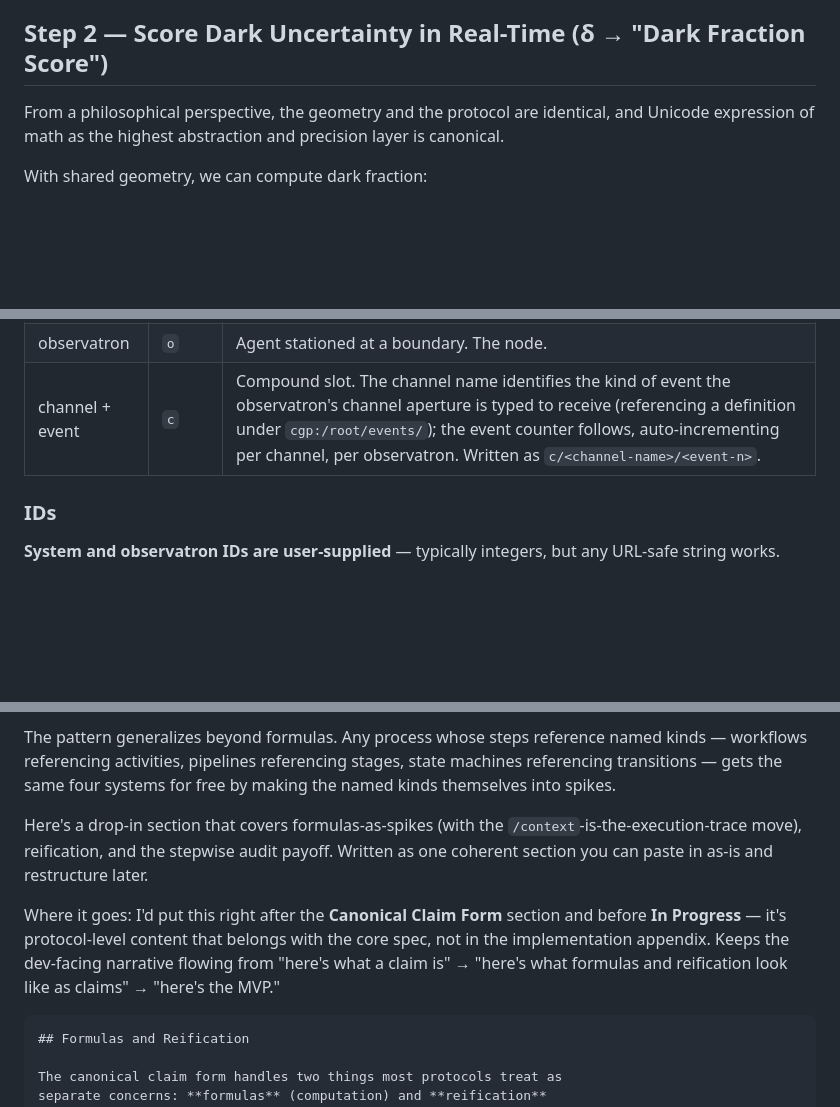
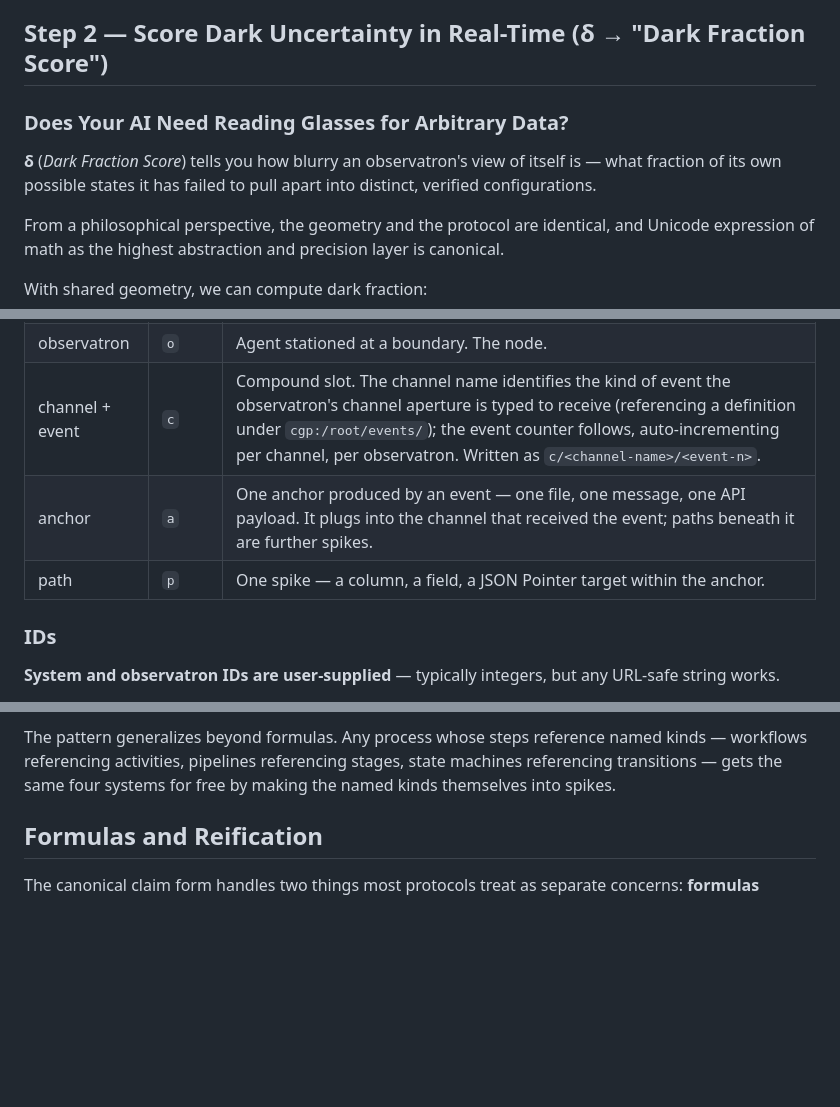
Before and after one commit to W3C-Context-Graph-Community-Group/cgp, a Markdown page: getting-started-guide.md, 3 parts joined by grey strips. GitHub-like rendering; blank space fills up the shorter version.

````diff
--- a/getting-started-guide.md
+++ b/getting-started-guide.md
@@ -95,6 +95,10 @@ outside the helper is a bug.
 
 
 ## Step 2 — Score Dark Uncertainty in Real-Time (δ → "Dark Fraction Score")
+
+### Does Your AI Need Reading Glasses for Arbitrary Data?
+
+**δ** (*Dark Fraction Score*) tells you how blurry an observatron's view of itself is — what fraction of its own possible states it has failed to pull apart into distinct, verified configurations.
 
 From a philosophical perspective, the geometry and the protocol are identical, and Unicode expression of math as the highest abstraction and precision layer is canonical.
 
@@ -450,6 +448,8 @@ cgp:/s/<system>/o/<observatron>/c/<channel-name>/<event-n>/a/<anchor>/p/<path>
 | system | `s` | Unit of scope. Instantiates observatrons. |
 | observatron | `o` | Agent stationed at a boundary. The node. |
 | channel + event | `c` | Compound slot. The channel name identifies the kind of event the observatron's channel aperture is typed to receive (referencing a definition under `cgp:/root/events/`); the event counter follows, auto-incrementing per channel, per observatron. Written as `c/<channel-name>/<event-n>`. |
+| anchor | `a` | One anchor produced by an event — one file, one message, one API payload. It plugs into the channel that received the event; paths beneath it are further spikes. |
+| path | `p` | One spike — a column, a field, a JSON Pointer target within the anchor. |
 
 ### IDs
 
@@ -1344,11 +1344,8 @@ referencing stages, state machines referencing transitions — gets the
 same four systems for free by making the named kinds themselves into
 spikes.
 
-Here's a drop-in section that covers formulas-as-spikes (with the `/context`-is-the-execution-trace move), reification, and the stepwise audit payoff. Written as one coherent section you can paste in as-is and restructure later.
-
-Where it goes: I'd put this right after the **Canonical Claim Form** section and before **In Progress** — it's protocol-level content that belongs with the core spec, not in the implementation appendix. Keeps the dev-facing narrative flowing from "here's what a claim is" → "here's what formulas and reification look like as claims" → "here's the MVP."
-
-```markdown
+
+
 ## Formulas and Reification
 
 The canonical claim form handles two things most protocols treat as
````
Also changed, not shown: other parts of getting-started-guide.md (+38 -8 lines).
